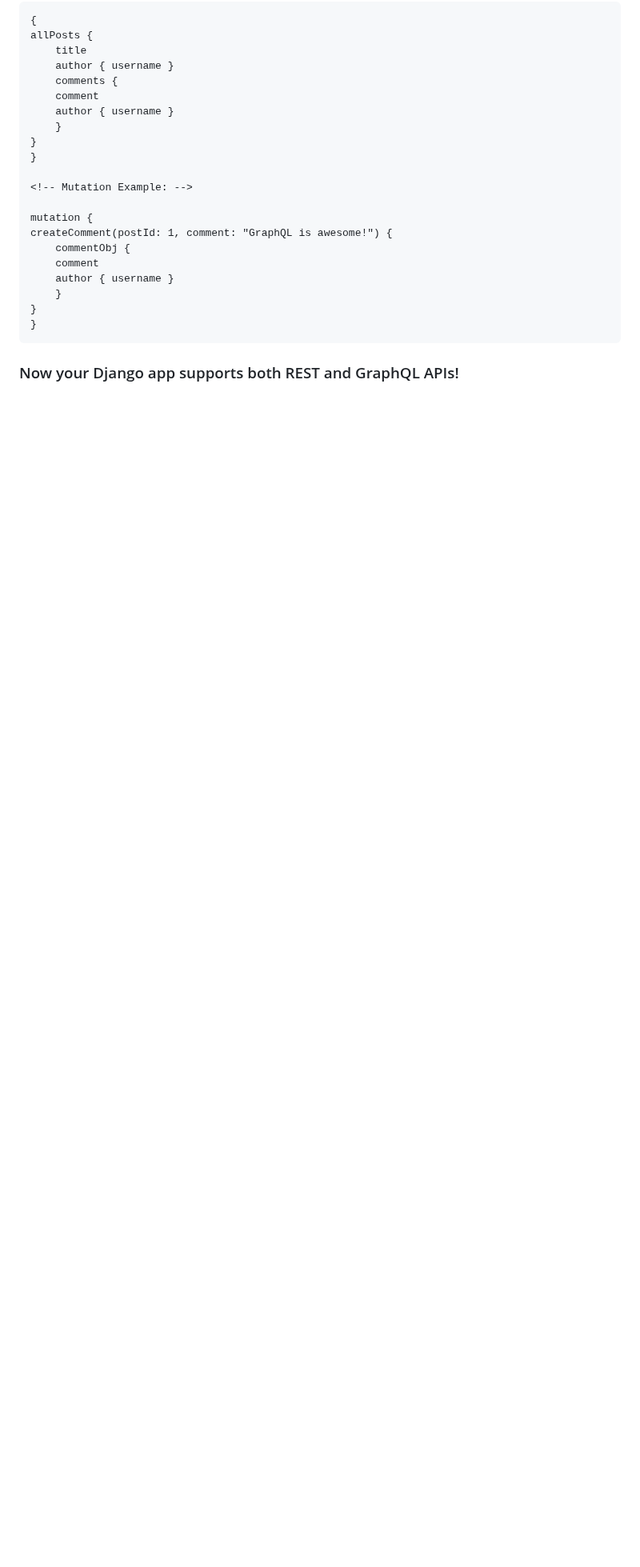
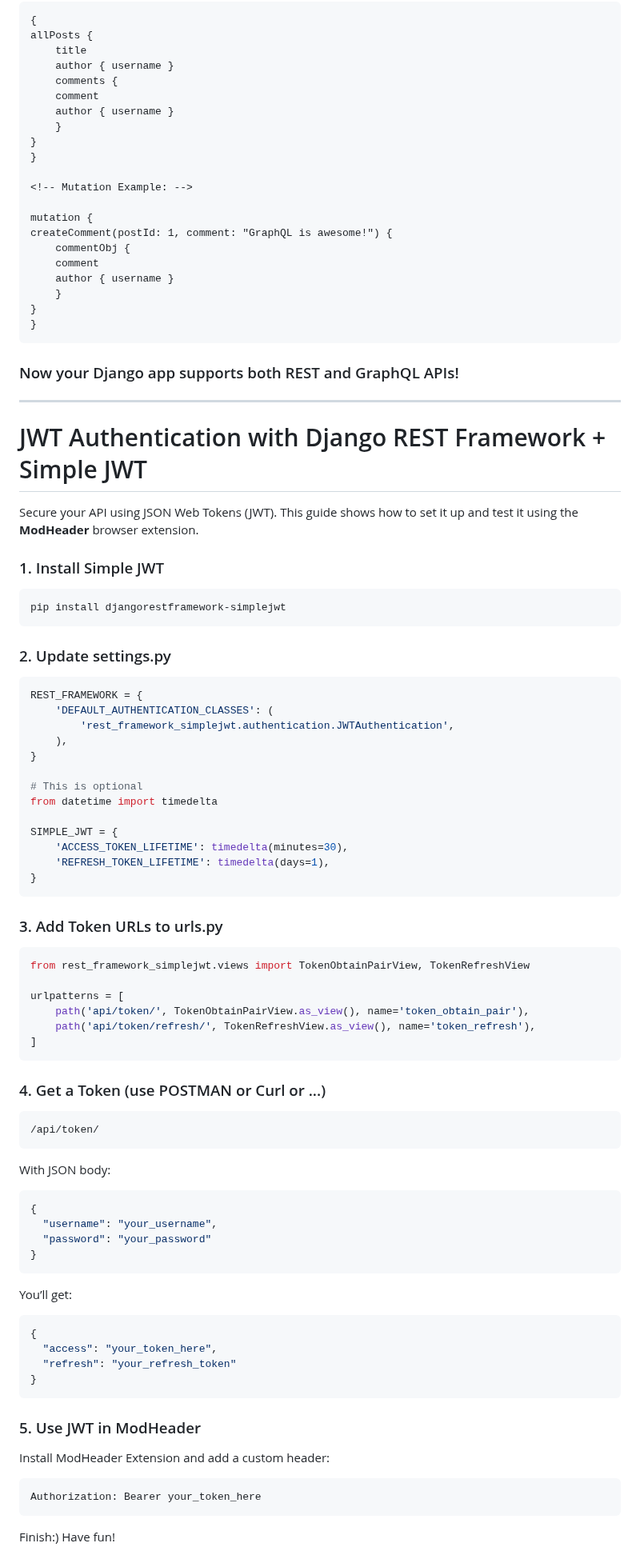
Before and after one commit to AsHkAn-Django/best-blog, a Markdown page: README.md, the part around the change. Shown at 80% size. Drawn GitHub-style; blank space fills up the shorter version.

Commit message:
add jwt tutorial

````diff
--- a/README.md
+++ b/README.md
@@ -275,3 +275,68 @@ createComment(postId: 1, comment: "GraphQL is awesome!") {
 ```
 
 ### Now your Django app supports both REST and GraphQL APIs!
+---
+
+
+#  JWT Authentication with Django REST Framework + Simple JWT
+Secure your API using JSON Web Tokens (JWT). This guide shows how to set it up and test it using the **ModHeader** browser extension.
+
+###  1. Install Simple JWT
+```bash
+pip install djangorestframework-simplejwt
+```
+
+### 2. Update settings.py
+```python
+REST_FRAMEWORK = {
+    'DEFAULT_AUTHENTICATION_CLASSES': (
+        'rest_framework_simplejwt.authentication.JWTAuthentication',
+    ),
+}
+
+# This is optional
+from datetime import timedelta
+
+SIMPLE_JWT = {
+    'ACCESS_TOKEN_LIFETIME': timedelta(minutes=30),
+    'REFRESH_TOKEN_LIFETIME': timedelta(days=1),
+}
+```
+
+### 3. Add Token URLs to urls.py
+```python
+from rest_framework_simplejwt.views import TokenObtainPairView, TokenRefreshView
+
+urlpatterns = [
+    path('api/token/', TokenObtainPairView.as_view(), name='token_obtain_pair'),
+    path('api/token/refresh/', TokenRefreshView.as_view(), name='token_refresh'),
+]
+```
+
+### 4. Get a Token (use POSTMAN or Curl or ...)
+```bash
+/api/token/
+```
+With JSON body:
+```bash
+{
+  "username": "your_username",
+  "password": "your_password"
+}
+```
+You’ll get:
+```bash
+{
+  "access": "your_token_here",
+  "refresh": "your_refresh_token"
+}
+```
+
+### 5. Use JWT in ModHeader
+Install ModHeader Extension and add a custom header:
+```bash
+Authorization: Bearer your_token_here
+```
+
+
+Finish:) Have fun!
````
